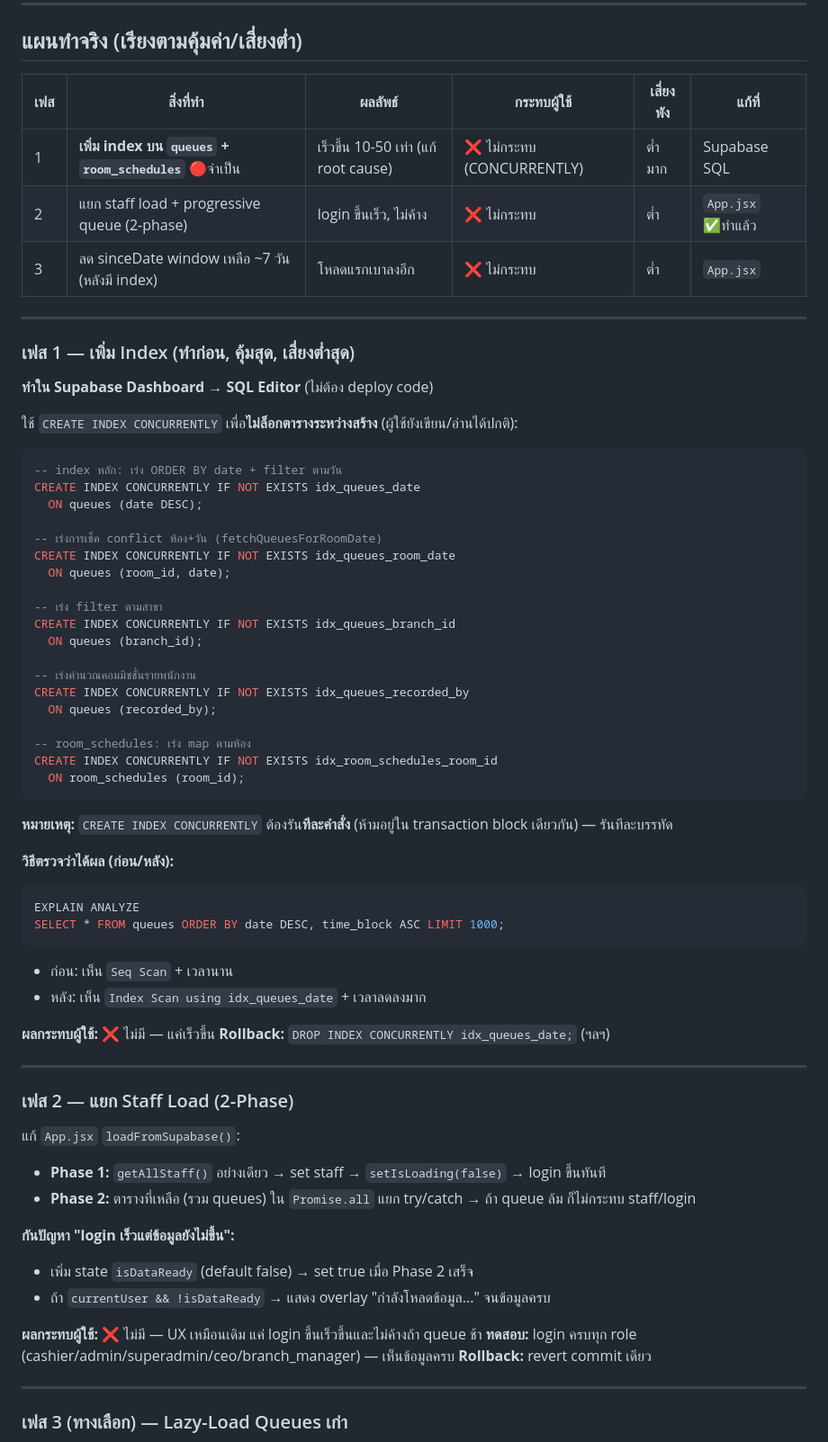
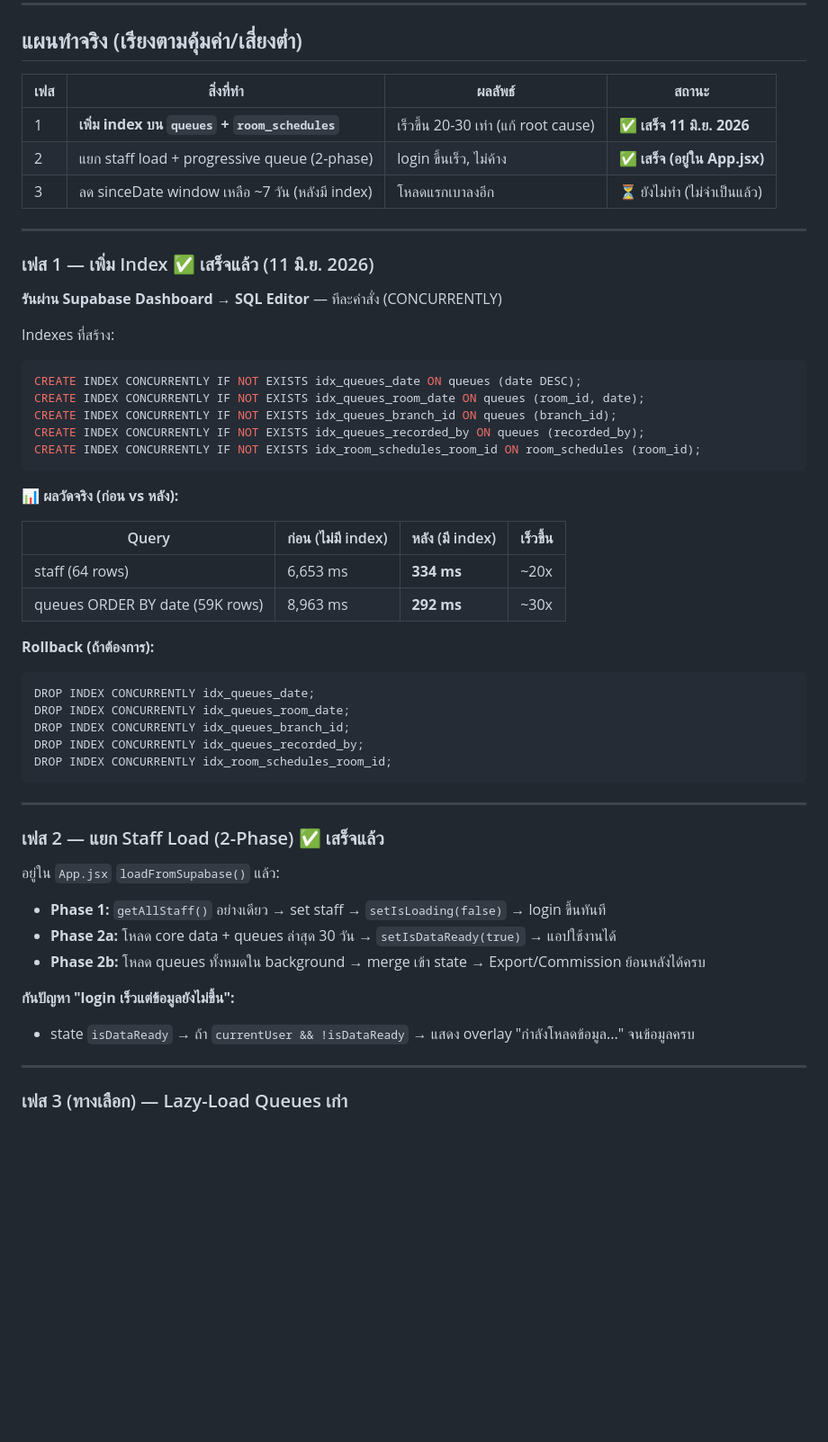
Before and after one commit to korrakottum-code/Qlass, a Markdown page: docs/PERFORMANCE_PLAN.md, the part around one of its changes. Shown at 90% size. Rendered like a GitHub page; blank space fills up the shorter version.

Commit message:
docs: อัปเดต PERFORMANCE_PLAN — เฟส 1 (index) เสร็จ 11 มิ.ย. 2026

````diff
--- a/docs/PERFORMANCE_PLAN.md
+++ b/docs/PERFORMANCE_PLAN.md
@@ -72,71 +71,55 @@
 
 ## แผนทำจริง (เรียงตามคุ้มค่า/เสี่ยงต่ำ)
 
-| เฟส | สิ่งที่ทำ | ผลลัพธ์ | กระทบผู้ใช้ | เสี่ยงพัง | แก้ที่ |
-|---|---|---|---|---|---|
-| 1 | **เพิ่ม index บน `queues` + `room_schedules`** 🔴จำเป็น | เร็วขึ้น 10-50 เท่า (แก้ root cause) | ❌ ไม่กระทบ (CONCURRENTLY) | ต่ำมาก | Supabase SQL |
-| 2 | แยก staff load + progressive queue (2-phase) | login ขึ้นเร็ว, ไม่ค้าง | ❌ ไม่กระทบ | ต่ำ | `App.jsx` ✅ทำแล้ว |
-| 3 | ลด sinceDate window เหลือ ~7 วัน (หลังมี index) | โหลดแรกเบาลงอีก | ❌ ไม่กระทบ | ต่ำ | `App.jsx` |
+| เฟส | สิ่งที่ทำ | ผลลัพธ์ | สถานะ |
+|---|---|---|---|
+| 1 | **เพิ่ม index บน `queues` + `room_schedules`** | เร็วขึ้น 20-30 เท่า (แก้ root cause) | ✅ **เสร็จ 11 มิ.ย. 2026** |
+| 2 | แยก staff load + progressive queue (2-phase) | login ขึ้นเร็ว, ไม่ค้าง | ✅ **เสร็จ (อยู่ใน App.jsx)** |
+| 3 | ลด sinceDate window เหลือ ~7 วัน (หลังมี index) | โหลดแรกเบาลงอีก | ⏳ ยังไม่ทำ (ไม่จำเป็นแล้ว) |
 
 ---
 
-### เฟส 1 — เพิ่ม Index (ทำก่อน, คุ้มสุด, เสี่ยงต่ำสุด)
+### เฟส 1 — เพิ่ม Index ✅ เสร็จแล้ว (11 มิ.ย. 2026)
 
-**ทำใน Supabase Dashboard → SQL Editor** (ไม่ต้อง deploy code)
+**รันผ่าน Supabase Dashboard → SQL Editor** — ทีละคำสั่ง (CONCURRENTLY)
 
-ใช้ `CREATE INDEX CONCURRENTLY` เพื่อ**ไม่ล็อกตารางระหว่างสร้าง** (ผู้ใช้ยังเขียน/อ่านได้ปกติ):
-
+Indexes ที่สร้าง:
 ```sql
--- index หลัก: เร่ง ORDER BY date + filter ตามวัน
-CREATE INDEX CONCURRENTLY IF NOT EXISTS idx_queues_date
-  ON queues (date DESC);
-
--- เร่งการเช็ค conflict ห้อง+วัน (fetchQueuesForRoomDate)
-CREATE INDEX CONCURRENTLY IF NOT EXISTS idx_queues_room_date
-  ON queues (room_id, date);
-
--- เร่ง filter ตามสาขา
-CREATE INDEX CONCURRENTLY IF NOT EXISTS idx_queues_branch_id
-  ON queues (branch_id);
-
--- เร่งคำนวณคอมมิชชั่นรายพนักงาน
-CREATE INDEX CONCURRENTLY IF NOT EXISTS idx_queues_recorded_by
-  ON queues (recorded_by);
-
--- room_schedules: เร่ง map ตามห้อง
-CREATE INDEX CONCURRENTLY IF NOT EXISTS idx_room_schedules_room_id
-  ON room_schedules (room_id);
+CREATE INDEX CONCURRENTLY IF NOT EXISTS idx_queues_date ON queues (date DESC);
+CREATE INDEX CONCURRENTLY IF NOT EXISTS idx_queues_room_date ON queues (room_id, date);
+CREATE INDEX CONCURRENTLY IF NOT EXISTS idx_queues_branch_id ON queues (branch_id);
+CREATE INDEX CONCURRENTLY IF NOT EXISTS idx_queues_recorded_by ON queues (recorded_by);
+CREATE INDEX CONCURRENTLY IF NOT EXISTS idx_room_schedules_room_id ON room_schedules (room_id);
 ```
 
-**หมายเหตุ:** `CREATE INDEX CONCURRENTLY` ต้องรัน**ทีละคำสั่ง** (ห้ามอยู่ใน transaction block เดียวกัน) — รันทีละบรรทัด
+**📊 ผลวัดจริง (ก่อน vs หลัง):**
 
-**วิธีตรวจว่าได้ผล (ก่อน/หลัง):**
+| Query | ก่อน (ไม่มี index) | หลัง (มี index) | เร็วขึ้น |
+|---|---|---|---|
+| staff (64 rows) | 6,653 ms | **334 ms** | ~20x |
+| queues ORDER BY date (59K rows) | 8,963 ms | **292 ms** | ~30x |
+
+**Rollback (ถ้าต้องการ):**
 ```sql
-EXPLAIN ANALYZE
-SELECT * FROM queues ORDER BY date DESC, time_block ASC LIMIT 1000;
+DROP INDEX CONCURRENTLY idx_queues_date;
+DROP INDEX CONCURRENTLY idx_queues_room_date;
+DROP INDEX CONCURRENTLY idx_queues_branch_id;
+DROP INDEX CONCURRENTLY idx_queues_recorded_by;
+DROP INDEX CONCURRENTLY idx_room_schedules_room_id;
 ```
-- ก่อน: เห็น `Seq Scan` + เวลานาน
-- หลัง: เห็น `Index Scan using idx_queues_date` + เวลาลดลงมาก
-
-**ผลกระทบผู้ใช้:** ❌ ไม่มี — แค่เร็วขึ้น
-**Rollback:** `DROP INDEX CONCURRENTLY idx_queues_date;` (ฯลฯ)
 
 ---
 
-### เฟส 2 — แยก Staff Load (2-Phase)
+### เฟส 2 — แยก Staff Load (2-Phase) ✅ เสร็จแล้ว
 
-แก้ `App.jsx` `loadFromSupabase()`:
+อยู่ใน `App.jsx` `loadFromSupabase()` แล้ว:
 
 - **Phase 1:** `getAllStaff()` อย่างเดียว → set staff → `setIsLoading(false)` → login ขึ้นทันที
-- **Phase 2:** ตารางที่เหลือ (รวม queues) ใน `Promise.all` แยก try/catch → ถ้า queue ล้ม ก็ไม่กระทบ staff/login
+- **Phase 2a:** โหลด core data + queues ล่าสุด 30 วัน → `setIsDataReady(true)` → แอปใช้งานได้
+- **Phase 2b:** โหลด queues ทั้งหมดใน background → merge เข้า state → Export/Commission ย้อนหลังได้ครบ
 
 **กันปัญหา "login เร็วแต่ข้อมูลยังไม่ขึ้น":**
-- เพิ่ม state `isDataReady` (default false) → set true เมื่อ Phase 2 เสร็จ
-- ถ้า `currentUser && !isDataReady` → แสดง overlay "กำลังโหลดข้อมูล..." จนข้อมูลครบ
-
-**ผลกระทบผู้ใช้:** ❌ ไม่มี — UX เหมือนเดิม แค่ login ขึ้นเร็วขึ้นและไม่ค้างถ้า queue ช้า
-**ทดสอบ:** login ครบทุก role (cashier/admin/superadmin/ceo/branch_manager) — เห็นข้อมูลครบ
-**Rollback:** revert commit เดียว
+- state `isDataReady` → ถ้า `currentUser && !isDataReady` → แสดง overlay "กำลังโหลดข้อมูล..." จนข้อมูลครบ
 
 ---
 
````
Also changed, not shown: other parts of docs/PERFORMANCE_PLAN.md (+16 -17 lines).
